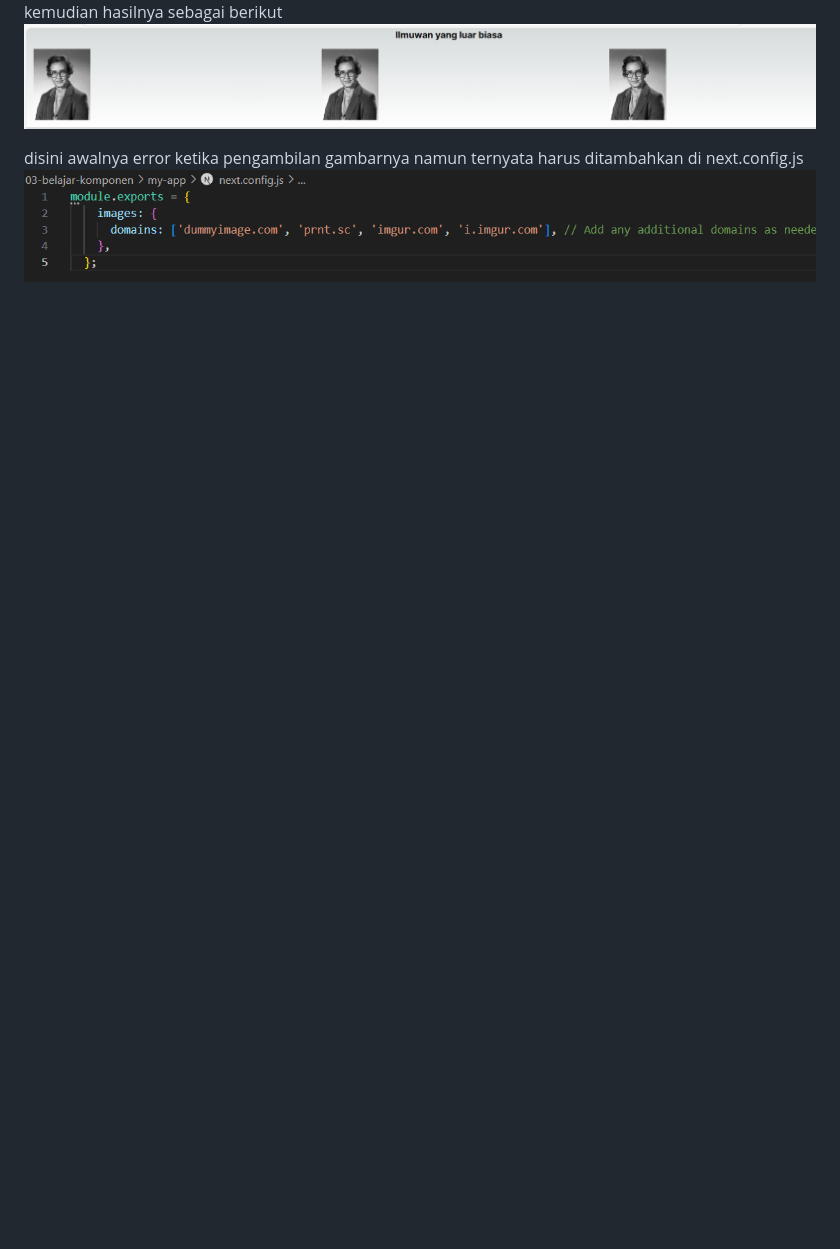
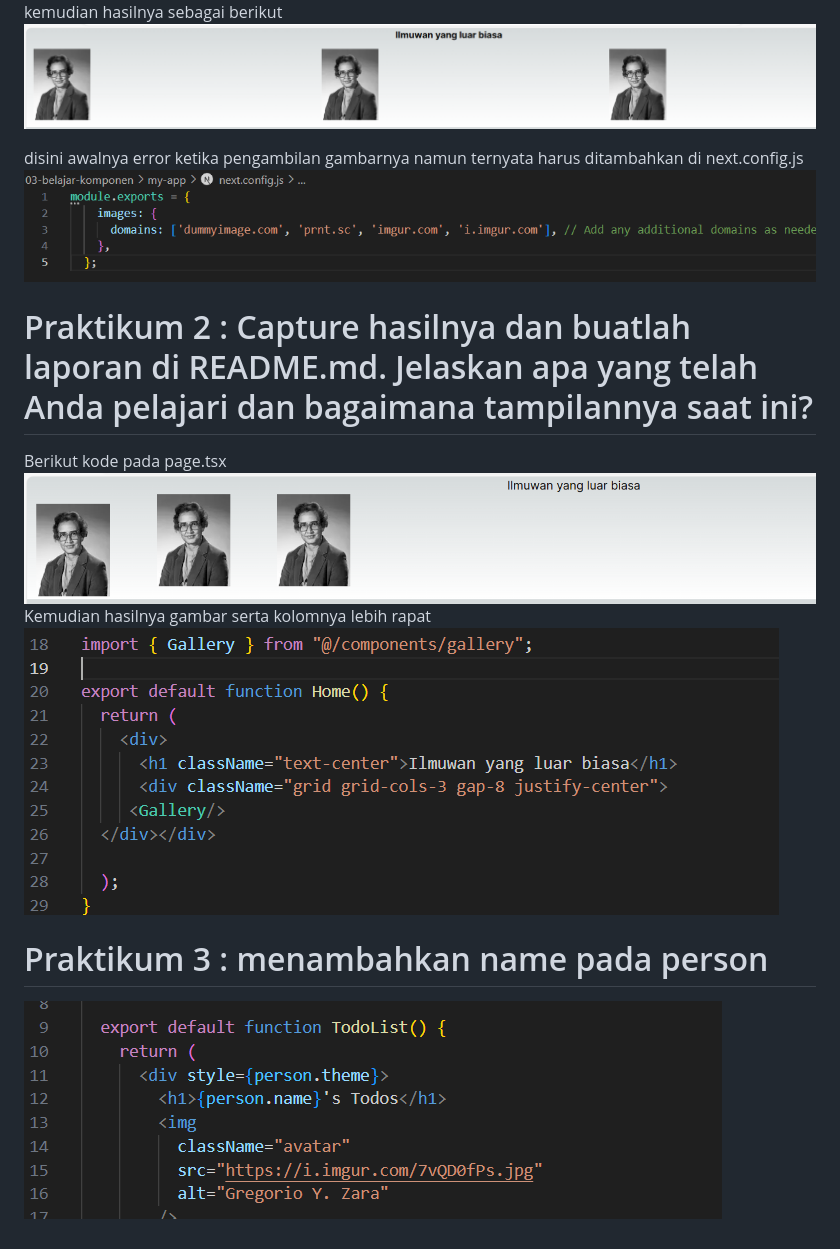
Before and after one commit to diasrachma/PBF, a Markdown page: 03-belajar-komponen/my-app/README.md, the part around the change. Rendered like a GitHub page; pictures changed too: 03-belajar-komponen/6.png (added); blank space fills up the shorter version.

```diff
--- a/03-belajar-komponen/my-app/README.md
+++ b/03-belajar-komponen/my-app/README.md
@@ -19,3 +19,12 @@ kemudian hasilnya sebagai berikut
 
 disini awalnya error ketika pengambilan gambarnya namun ternyata harus ditambahkan di next.config.js
 ![img](/03-belajar-komponen/3.png)
+
+# Praktikum 2 : Capture hasilnya dan buatlah laporan di README.md. Jelaskan apa yang telah Anda pelajari dan bagaimana tampilannya saat ini?
+Berikut kode pada page.tsx
+![img](/03-belajar-komponen/4.png)
+Kemudian hasilnya gambar serta kolomnya lebih rapat
+![img](/03-belajar-komponen/5.png)
+
+# Praktikum 3 : menambahkan name pada person
+![img](/03-belajar-komponen/6.png)
```
Also changed, not shown: 1 other file.
